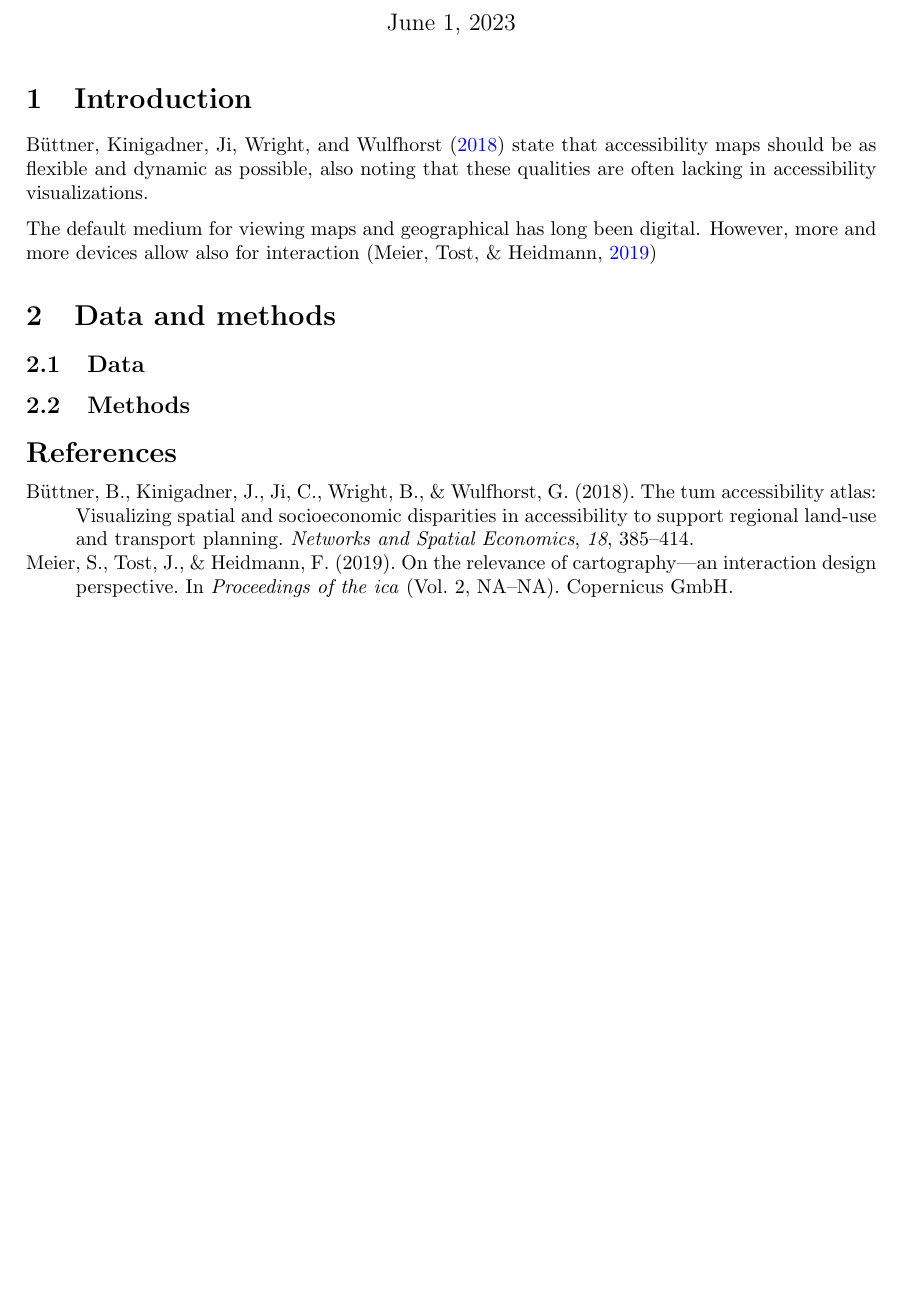
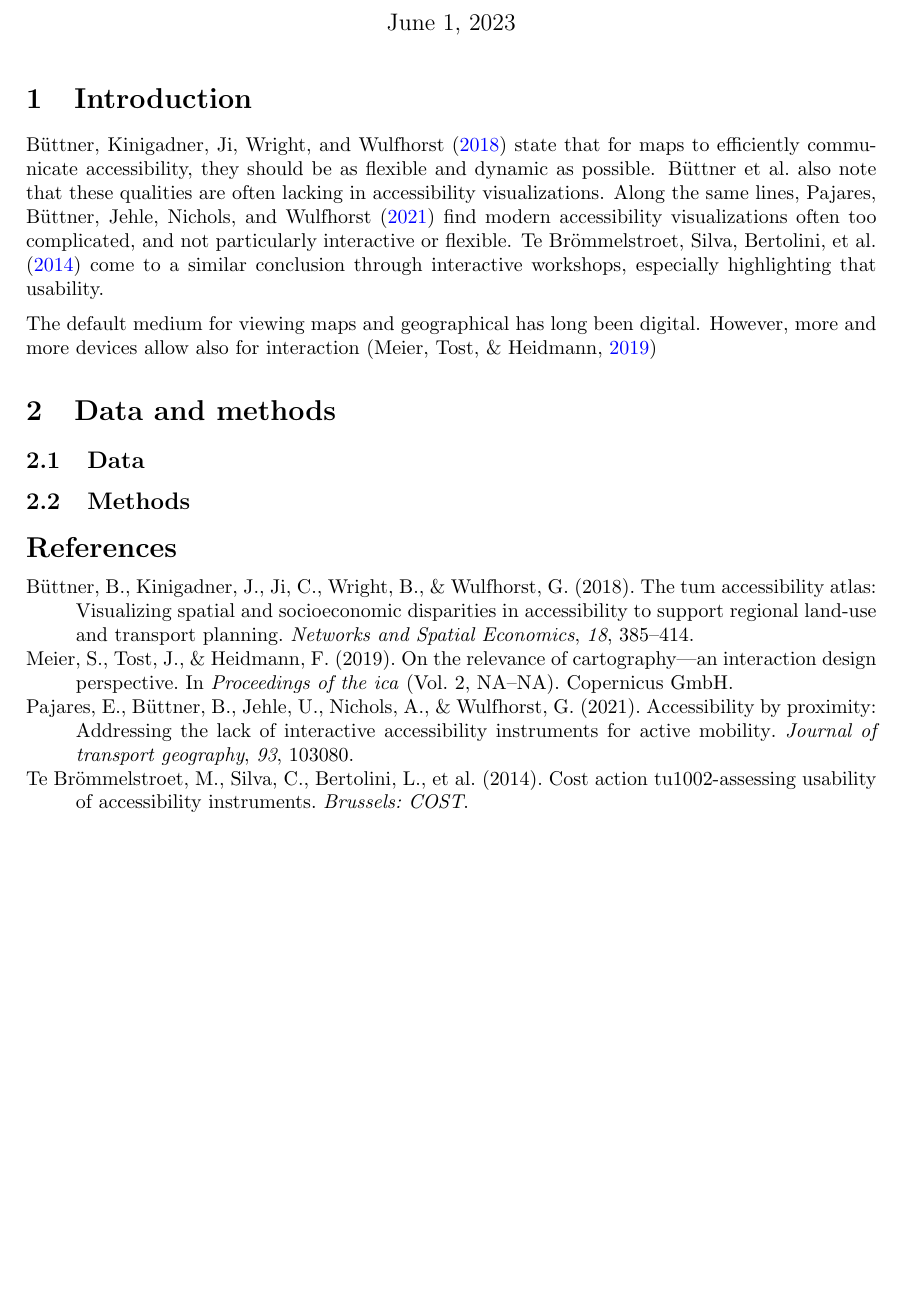
Before and after one commit to eemilhaa/thesis, a LaTeX document (plan/plan.tex, which reads references.bib): part of the page, cut so that both start at the same text, the shorter picture padded with empty space. Compiled offline with pdfLaTeX.

Commit message:
update plan

```diff
--- a/plan/plan.tex
+++ b/plan/plan.tex
@@ -8,9 +8,20 @@
 \maketitle
 
 \section{Introduction}
-% Importance of topic - accessibility as a phenomenon, how interactivity benefits
-\textcite{but2018} state that accessibility maps should be as flexible and dynamic as possible,
-also noting that these qualities are often lacking in accessibility visualizations.
+% Importance of topic
+
+% accessibility as a phenomenon,
+
+% how interactivity benefits (because of how accesibility is)
+\textcite{but2018} state that for maps to efficiently communicate accessibility,
+they should be as flexible and dynamic as possible.
+\citeauthor{but2018} also note that these qualities are often lacking in accessibility visualizations.
+Along the same lines, \textcite{paj2021} find modern accessibility visualizations often too complicated,
+and not particularly interactive or flexible.
+\textcite{te2014} come to a similar conclusion through interactive workshops,
+especially highlighting that usability.  % TODO
+
+% Communicating accessibility instead of analyzing it
 
 % Interactivity in general
 The default medium for viewing maps and geographical has long been digital.  % TODO add ref
--- a/references.bib
+++ b/references.bib
@@ -42,3 +45,10 @@
+  DATE = {2021},
+  JOURNALTITLE = {Journal of transport geography},
+  PAGES = {103080},
+  TITLE = {Accessibility by proximity: Addressing the lack of interactive accessibility instruments for active mobility},
+  VOLUME = {93},
+}
+
 @ARTICLE{rot2013,
   AUTHOR = {Roth, Robert E},
   DATE = {2013},
```
Also changed, not shown: references.bib (10 more changed lines).
